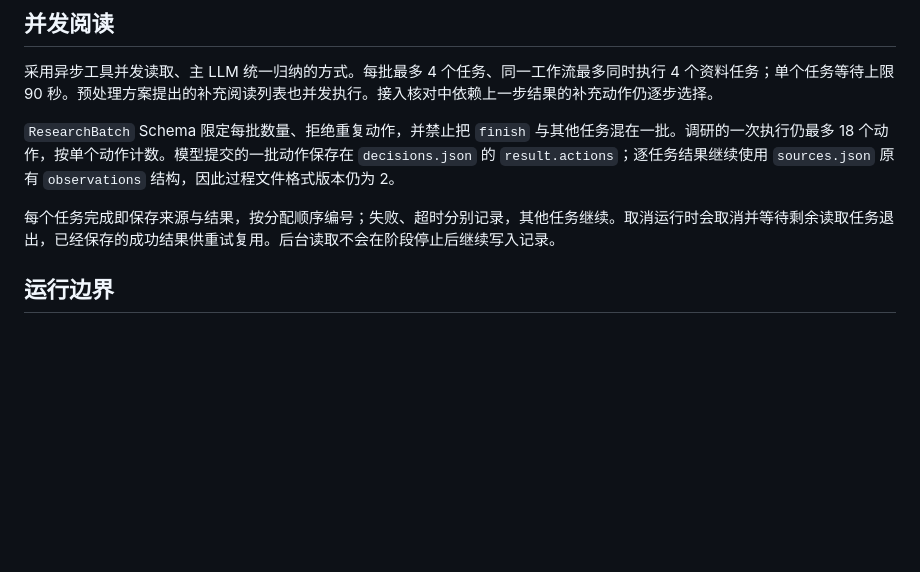
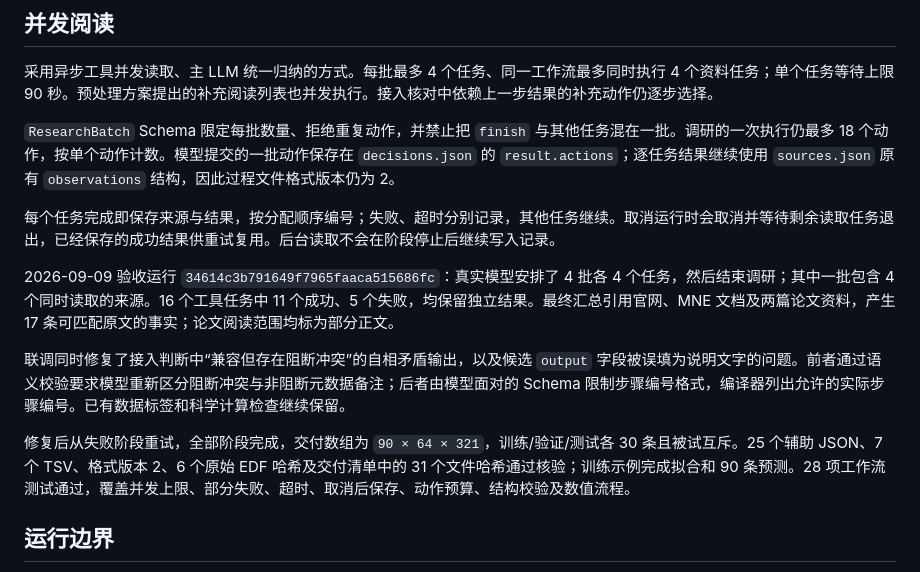
Before and after one commit to onford/BrainAgent, a Markdown page: docs/llm-workflow-redesign.md, the part around the change. Drawn GitHub-style; blank space fills up the shorter version.

Commit message:
docs: record parallel research workflow acceptance

```diff
--- a/docs/llm-workflow-redesign.md
+++ b/docs/llm-workflow-redesign.md
@@ -45,6 +45,12 @@ Survey 的在线模型检索循环仅用于独立对话，完整运行时被提
 
 每个任务完成即保存来源与结果，按分配顺序编号；失败、超时分别记录，其他任务继续。取消运行时会取消并等待剩余读取任务退出，已经保存的成功结果供重试复用。后台读取不会在阶段停止后继续写入记录。
 
+2026-09-09 验收运行 `34614c3b791649f7965faaca515686fc`：真实模型安排了 4 批各 4 个任务，然后结束调研；其中一批包含 4 个同时读取的来源。16 个工具任务中 11 个成功、5 个失败，均保留独立结果。最终汇总引用官网、MNE 文档及两篇论文资料，产生 17 条可匹配原文的事实；论文阅读范围均标为部分正文。
+
+联调同时修复了接入判断中“兼容但存在阻断冲突”的自相矛盾输出，以及候选 `output` 字段被误填为说明文字的问题。前者通过语义校验要求模型重新区分阻断冲突与非阻断元数据备注；后者由模型面对的 Schema 限制步骤编号格式，编译器列出允许的实际步骤编号。已有数据标签和科学计算检查继续保留。
+
+修复后从失败阶段重试，全部阶段完成，交付数组为 `90 × 64 × 321`，训练/验证/测试各 30 条且被试互斥。25 个辅助 JSON、7 个 TSV、格式版本 2、6 个原始 EDF 哈希及交付清单中的 31 个文件哈希通过核验；训练示例完成拟合和 90 条预测。28 项工作流测试通过，覆盖并发上限、部分失败、超时、取消后保存、动作预算、结构校验及数值流程。
+
 ## 运行边界
 
 当前本地读写适配器只支持 EEGMMIDB 左右手运动想象。研究与方法设计框架可复用，但其他数据集的解码、事件规则和标准转换仍需要适配器。
```
